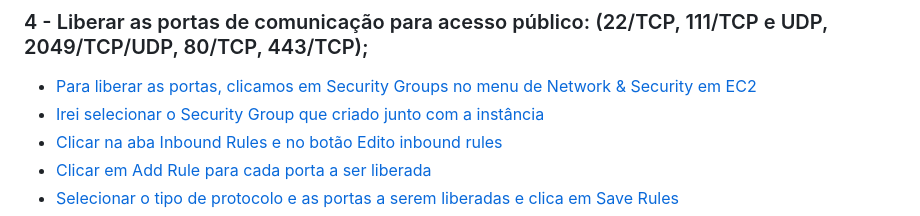
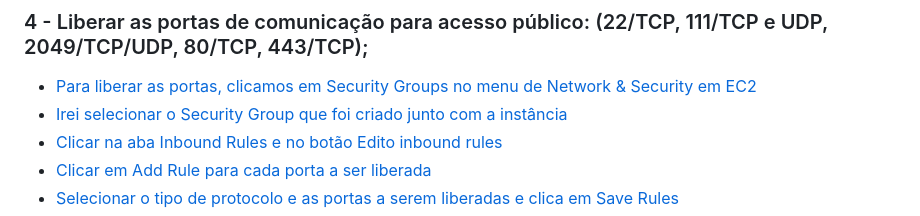
Before and after one commit to wiltonshark/CompassUOL, a Markdown page: Atividade 01/README.md, the part around one of its changes. Rendered like a GitHub page.

```diff
--- a/Atividade 01/README.md
+++ b/Atividade 01/README.md
@@ -56,7 +56,7 @@ A tarefa envolve criar uma chave pública para acesso, o provisionamento de uma
 
 ### 4 - Liberar as portas de comunicação para acesso público: (22/TCP, 111/TCP e UDP, 2049/TCP/UDP, 80/TCP, 443/TCP);
 - [Para liberar as portas, clicamos em Security Groups no menu de Network & Security em EC2](https://github.com/wiltonshark/CompassUOL/blob/main/Atividade%2001/Prints/4%20-%20Portas/Screenshot%20from%202024-02-01%2015-00-06.png)
-- [Irei selecionar o Security Group que criado junto com a instância](https://github.com/wiltonshark/CompassUOL/blob/main/Atividade%2001/Prints/4%20-%20Portas/Screenshot%20from%202024-02-01%2015-01-18.png)
+- [Irei selecionar o Security Group que foi criado junto com a instância](https://github.com/wiltonshark/CompassUOL/blob/main/Atividade%2001/Prints/4%20-%20Portas/Screenshot%20from%202024-02-01%2015-01-18.png)
 - [Clicar na aba Inbound Rules e no botão Edito inbound rules](https://github.com/wiltonshark/CompassUOL/blob/main/Atividade%2001/Prints/4%20-%20Portas/Screenshot%20from%202024-02-01%2015-01-38.png)
 - [Clicar em Add Rule para cada porta a ser liberada](https://github.com/wiltonshark/CompassUOL/blob/main/Atividade%2001/Prints/4%20-%20Portas/Screenshot%20from%202024-02-01%2015-02-25.png)
 - [Selecionar o tipo de protocolo e as portas a serem liberadas e clica em Save Rules](https://github.com/wiltonshark/CompassUOL/blob/main/Atividade%2001/Prints/4%20-%20Portas/Screenshot%20from%202024-02-01%2015-40-10.png)
```
Also changed, not shown: other parts of Atividade 01/README.md (+1 -1 lines).
